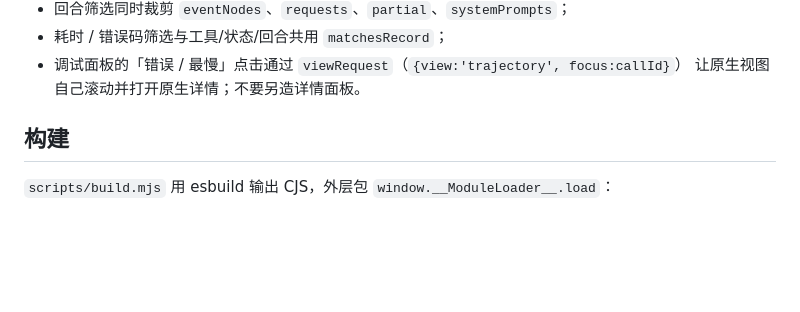
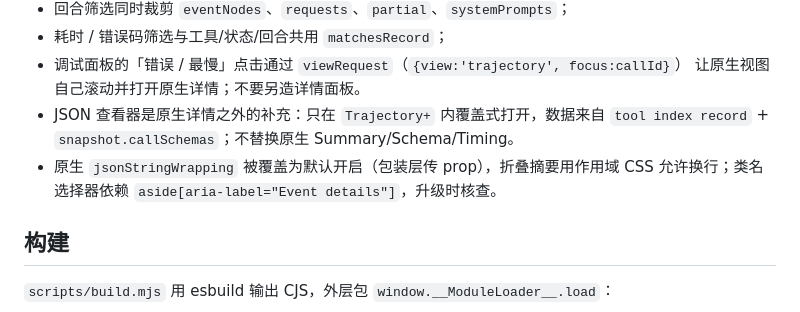
Before and after one commit to vlln/dsh-better-trajectory, a Markdown page: AGENTS.md, the part around the change. Rendered like a GitHub page; blank space fills up the shorter version.

```diff
--- a/AGENTS.md
+++ b/AGENTS.md
@@ -44,6 +44,10 @@
 - 耗时 / 错误码筛选与工具/状态/回合共用 `matchesRecord`；
 - 调试面板的「错误 / 最慢」点击通过 `viewRequest`（`{view:'trajectory', focus:callId}`）
   让原生视图自己滚动并打开原生详情；不要另造详情面板。
+- JSON 查看器是原生详情之外的补充：只在 `Trajectory+` 内覆盖式打开，数据来自
+  `tool index record` + `snapshot.callSchemas`；不替换原生 Summary/Schema/Timing。
+- 原生 `jsonStringWrapping` 被覆盖为默认开启（包装层传 prop），折叠摘要用作用域
+  CSS 允许换行；类名选择器依赖 `aside[aria-label="Event details"]`，升级时核查。
 
 ## 构建
 
```
Also changed, not shown: CHANGELOG.md (+2 -0 lines), README.md (+21 -0 lines), docs/json-viewer.png (added), 5 other files.
